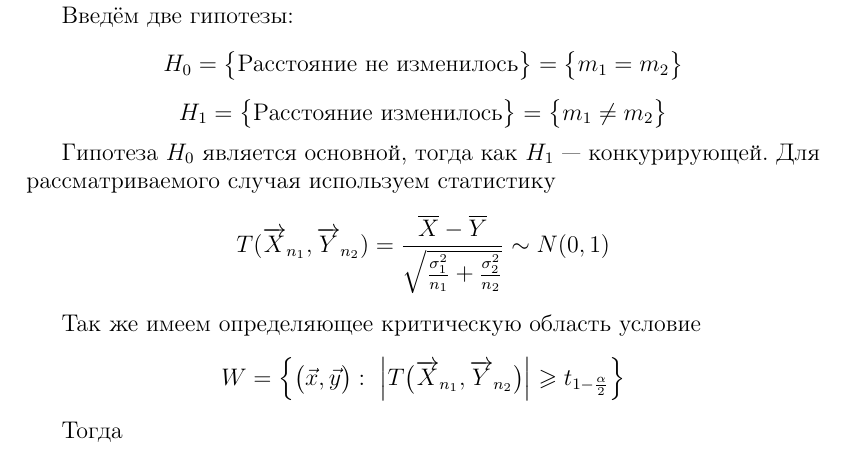
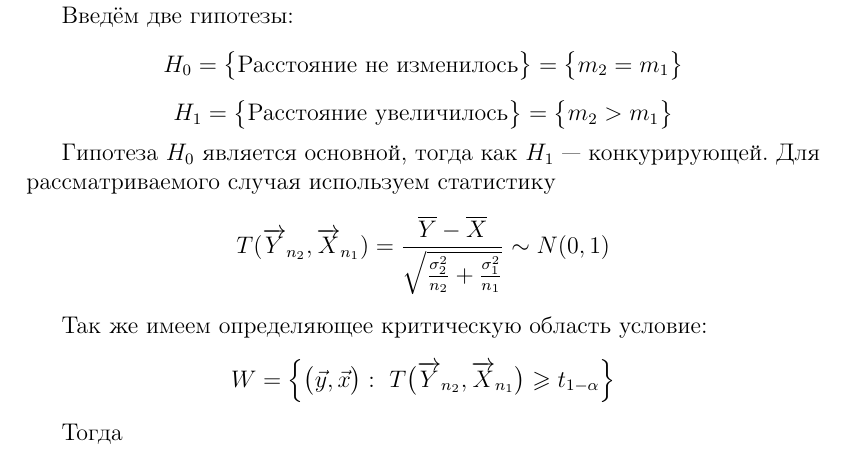
Before and after one commit to rflban/MathStatistics, a LaTeX document (hw_02/report/report.tex, which reads hw_02/report/11-task01.tex): part of page 2 of 2, cut so that both start at the same text. Compiled offline with pdfLaTeX; a LaTeX package or settings file that is missing is left out.

Commit message:
update hw 2

```diff
--- a/hw_02/report/11-task01.tex
+++ b/hw_02/report/11-task01.tex
@@ -8,20 +8,20 @@
 
 Введём две гипотезы:
 \begin{equation*}
-    H_0 = \big\{\text{Расстояние не изменилось}\big\} = \big\{m_1 = m_2\big\}
+    H_0 = \big\{\text{Расстояние не изменилось}\big\} = \big\{m_2 = m_1\big\}
 \end{equation*}
 \begin{equation*}
-    H_1 = \big\{\text{Расстояние изменилось}\big\} = \big\{m_1 \ne m_2\big\}
+    H_1 = \big\{\text{Расстояние увеличилось}\big\} = \big\{m_2 > m_1\big\}
 \end{equation*}
 
 Гипотеза $H_0$ является основной, тогда как $H_1$~--- конкурирующей. Для рассматриваемого случая используем статистику
 \begin{equation*}
-    T(\overrightarrow{X}_{n_1}, \overrightarrow{Y}_{n_2}) = \frac{\overline{X} - \overline{Y}}{\sqrt{\frac{\sigma_1^2}{n_1} + \frac{\sigma_2^2}{n_2}}} \sim N(0, 1)
+    T(\overrightarrow{Y}_{n_2}, \overrightarrow{X}_{n_1}) = \frac{\overline{Y} - \overline{X}}{\sqrt{\frac{\sigma_2^2}{n_2} + \frac{\sigma_1^2}{n_1}}} \sim N(0, 1)
 \end{equation*}
 
-Так же имеем определяющее критическую область условие
+Так же имеем определяющее критическую область условие:
 \begin{equation*}
-    W = \Big\{\big(\vec x, \vec y\big):\ \Big|T\big(\overrightarrow{X}_{n_1}, \overrightarrow{Y}_{n_2}\big)\Big| \geqslant t_{1 - \frac{\alpha}{2}}\Big\}
+    W = \Big\{\big(\vec y, \vec x\big):\ T\big(\overrightarrow{Y}_{n_2}, \overrightarrow{X}_{n_1}\big) \geqslant t_{1 - \alpha}\Big\}
 \end{equation*}
 
 Тогда
```
Also changed, not shown: hw_02/report/report.pdf, hw_02/report/11-task01.tex (6 more changed lines).
